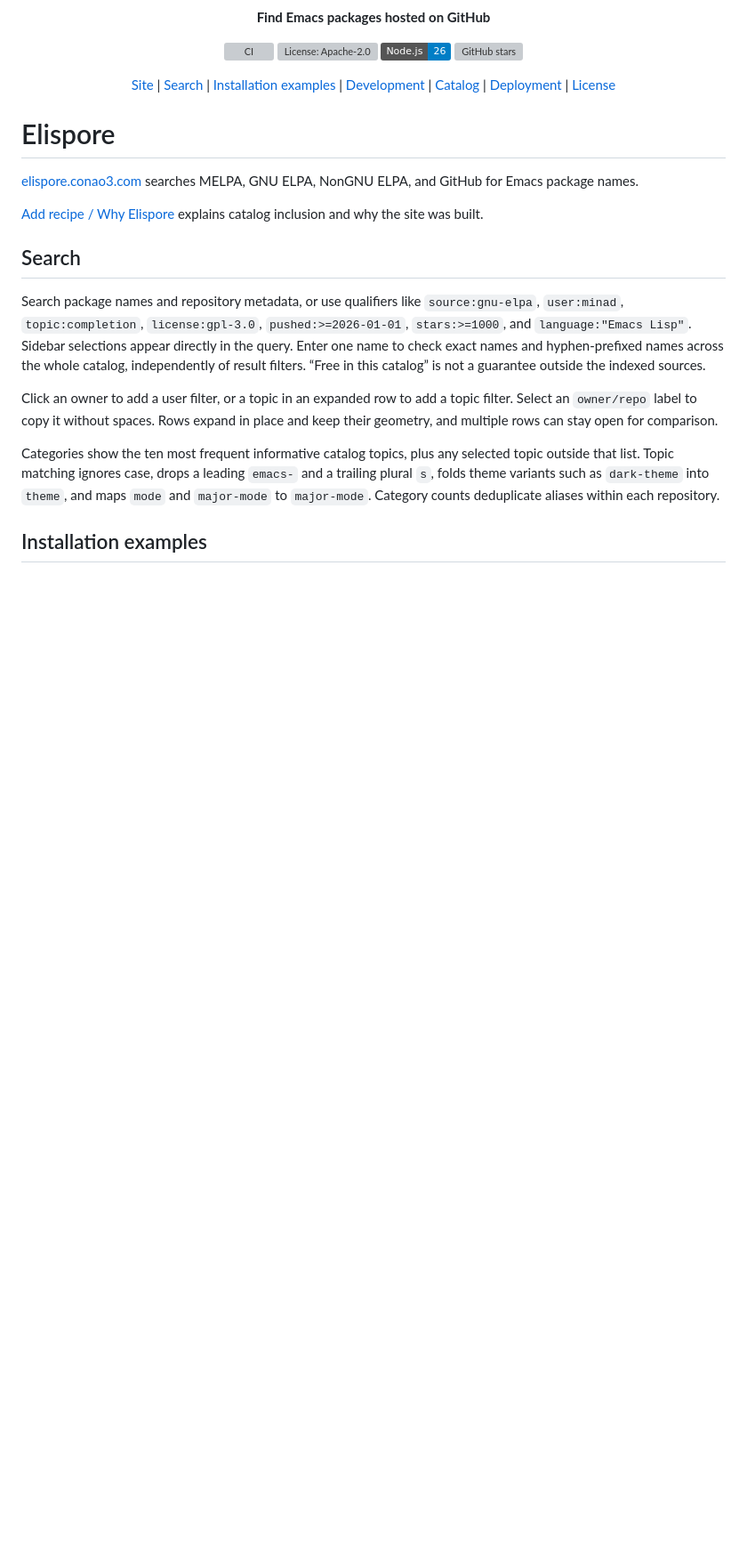
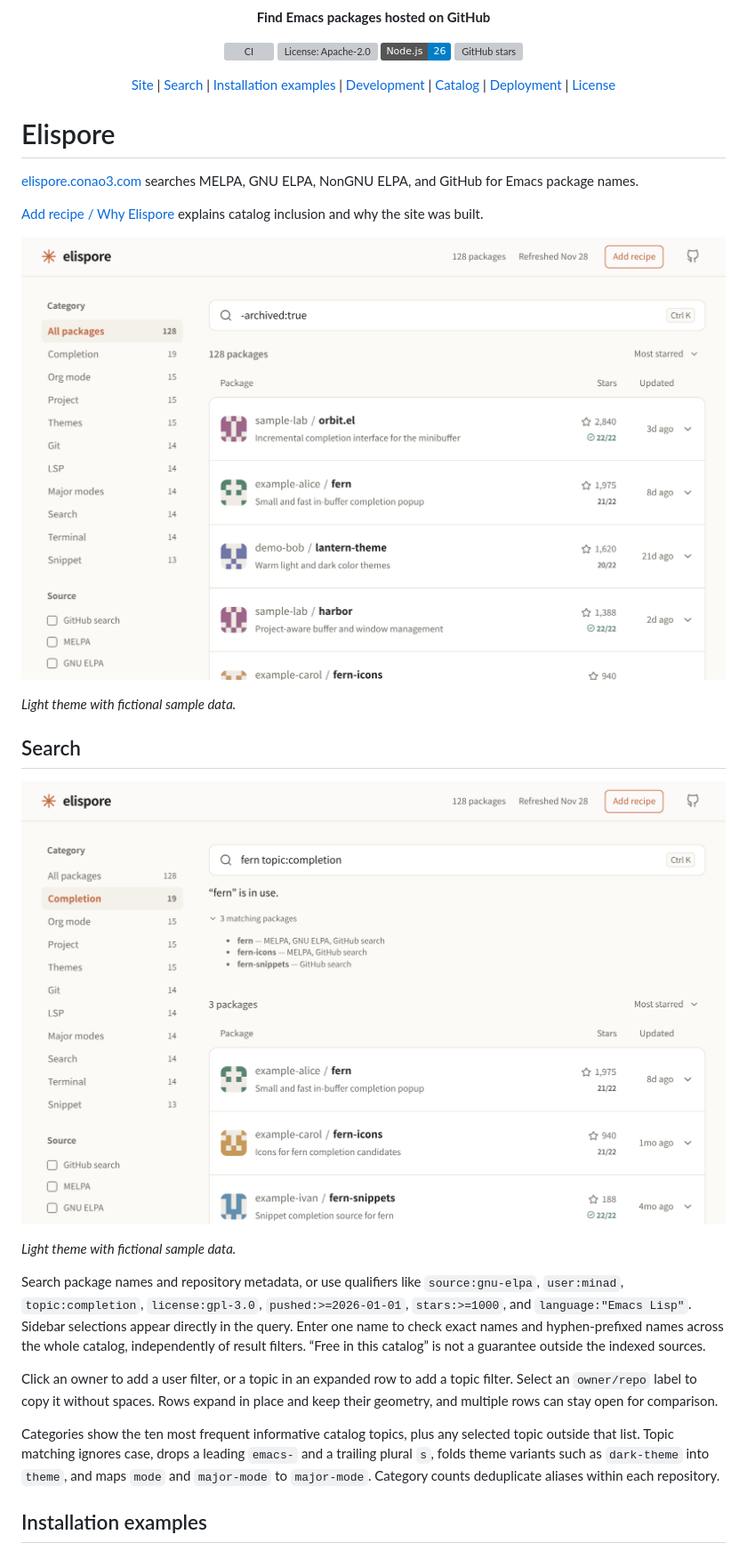
Before and after one commit to conao3/ts-elispore, a Markdown page: README.md, the part around one of its changes. Shown at 89% size. Drawn GitHub-style; pictures changed too: images/query.png (added), images/search.png (added); badges without logos; blank space fills up the shorter version; grey boxes are pictures that could not be loaded.

Commit message:
Add screenshots of the search, installation and package check screens to the README

```diff
--- a/README.md
+++ b/README.md
@@ -27,7 +27,15 @@
 
 [Add recipe / Why Elispore](https://elispore.conao3.com/about/) explains catalog inclusion and why the site was built.
 
+![Package list with the search box and sidebar filters](images/search.png)
+
+_Light theme with fictional sample data._
+
 ## Search
+
+![Search for fern in the completion category, with the name check listing three matching packages](images/query.png)
+
+_Light theme with fictional sample data._
 
 Search package names and repository metadata, or use qualifiers like `source:gnu-elpa`, `user:minad`, `topic:completion`, `license:gpl-3.0`, `pushed:>=2026-01-01`, `stars:>=1000`, and `language:"Emacs Lisp"`. Sidebar selections appear directly in the query. Enter one name to check exact names and hyphen-prefixed names across the whole catalog, independently of result filters. “Free in this catalog” is not a guarantee outside the indexed sources.
 
```
Also changed, not shown: other parts of README.md (+8 -0 lines), images/checks.png (added), images/installation.png (added).
